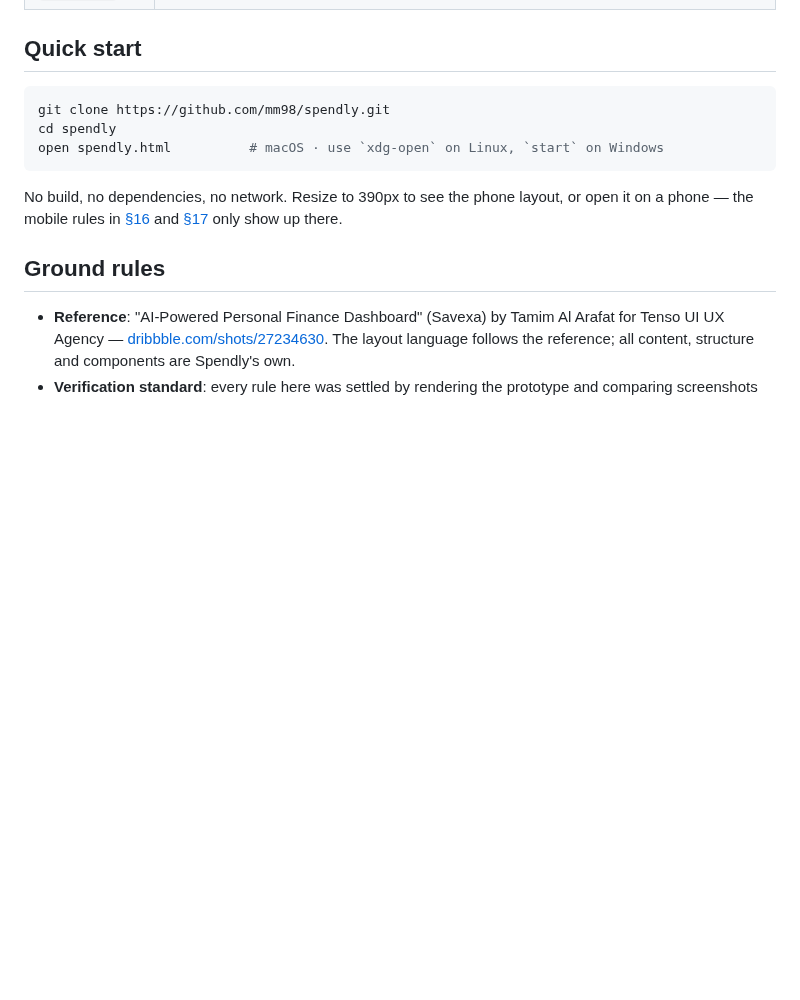
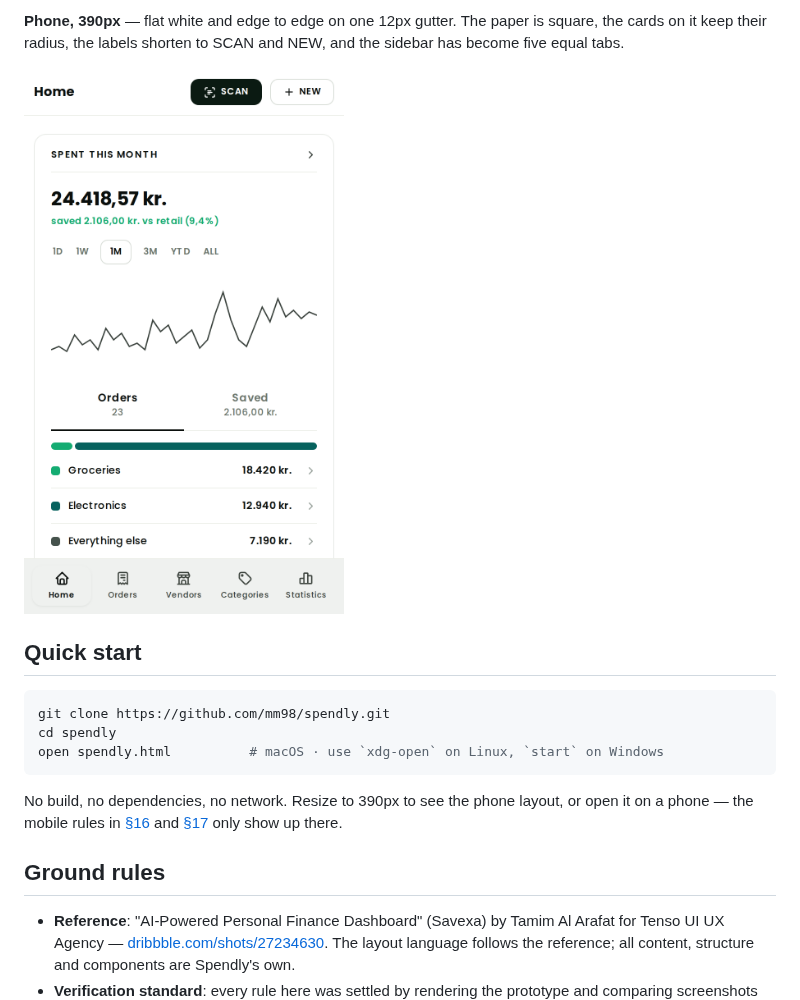
Before and after one commit to mm98/Spendly, a Markdown page: README.md, the part around one of its changes. Rendered like a GitHub page; pictures changed too: docs/phone.png (added); blank space fills up the shorter version.

```diff
--- a/README.md
+++ b/README.md
@@ -13,3 +28,7 @@ below is a rule the prototype already implements and the port has to hold to —
+**Phone, 390px** — flat white and edge to edge on one 12px gutter. The paper is square, the cards on
+it keep their radius, the labels shorten to SCAN and NEW, and the sidebar has become five equal tabs.
+
+<img src="docs/phone.png" alt="Spendly's home screen on a phone: shortened SCAN and NEW buttons, a full-width card on white, and a tinted bottom tab bar with five labelled destinations" width="320">
 
 ## Quick start
 
```
Also changed, not shown: other parts of README.md (+15 -0 lines), CLAUDE.md (+15 -3 lines), docs/all-orders.png (added), docs/home.png (added).
